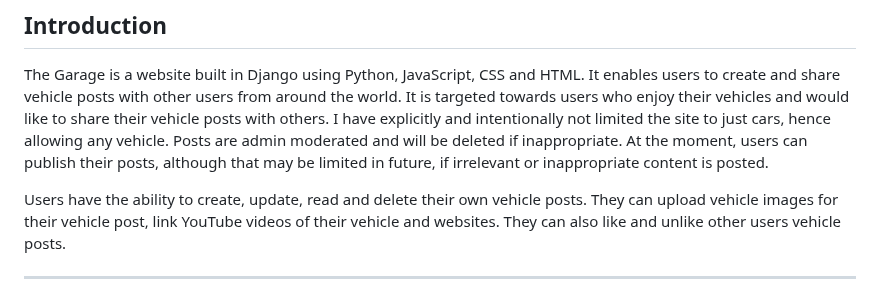
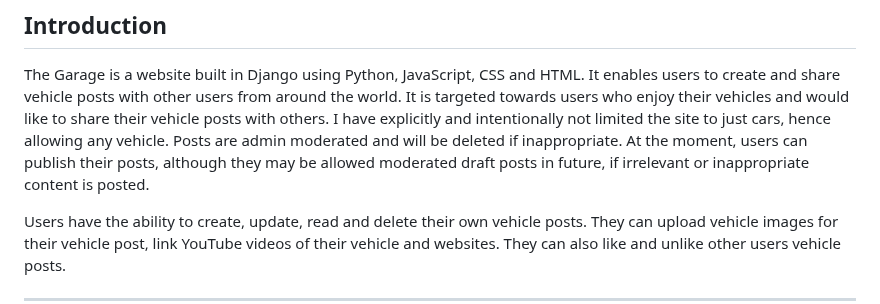
Before and after one commit to ian-IBCIRL/IB-PP4-MVP, a Markdown page: README.md, the part around the change. Rendered like a GitHub page.

Commit message:
Updated draft post policy in README

```diff
--- a/README.md
+++ b/README.md
@@ -20,7 +20,7 @@ It enables users to create and share vehicle posts with other users from around
 It is targeted towards users who enjoy their vehicles and would like to share their vehicle posts with others.
 I have explicitly and intentionally not limited the site to just cars, hence allowing any vehicle.
 Posts are admin moderated and will be deleted if inappropriate.
-At the moment, users can publish their posts, although that may be limited in future, if irrelevant or inappropriate content is posted.
+At the moment, users can publish their posts, although they may be allowed moderated draft posts in future, if irrelevant or inappropriate content is posted.
 
 Users have the ability to create, update, read and delete their own vehicle posts.
 They can upload vehicle images for their vehicle post, link YouTube videos of their vehicle and websites.
```
